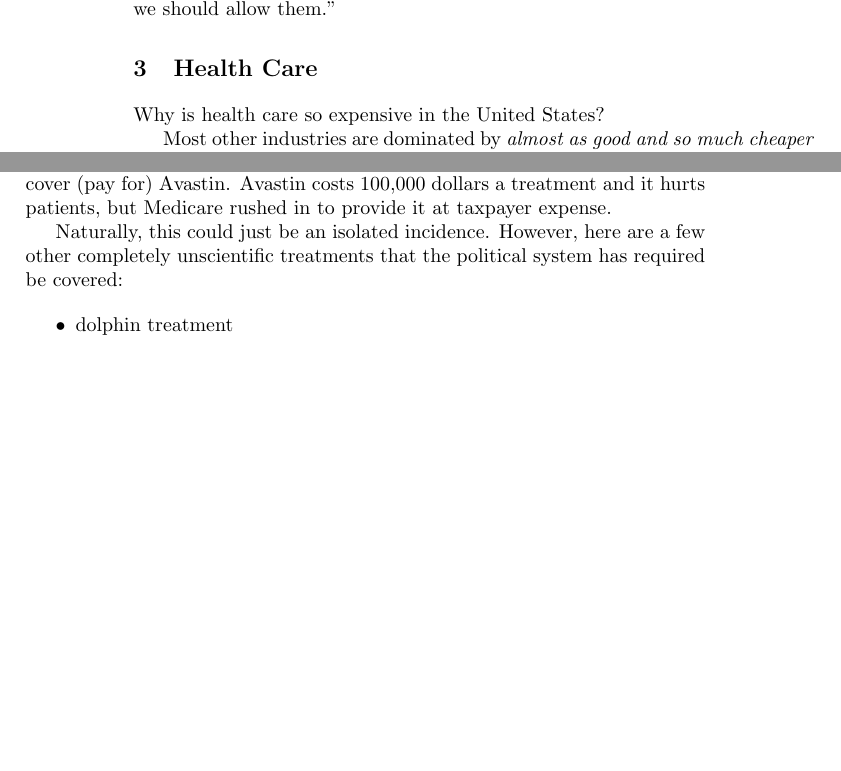
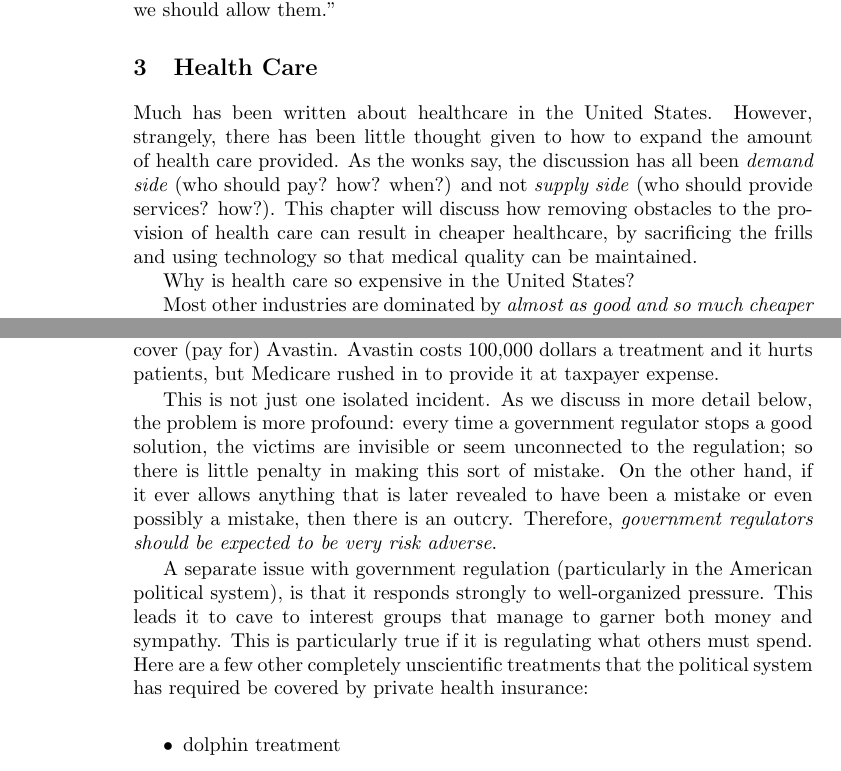
Before and after one commit to luispedro/libertarian-welfare, a LaTeX thesis (book/libertarian-welfare.tex, which reads book/healthcare.tex): two parts of pages 4 and 5 of 10 before the commit and two parts of pages 4 and 6 of 11 after it, joined at a grey line, cut so that both start at the same text, the shorter picture padded with empty space. Compiled offline with pdfLaTeX.

Commit message:
TXT More on healthcare

```diff
--- a/book/healthcare.tex
+++ b/book/healthcare.tex
@@ -1,5 +1,14 @@
 \chapter{Health Care}
 \label{chpt:health}
+
+Much has been written about healthcare in the United States. However,
+strangely, there has been little thought given to how to expand the amount of
+health care provided. As the wonks say, the discussion has all been
+\emph{demand side} (who should pay? how? when?) and not \emph{supply side} (who
+should provide services? how?). This chapter will discuss how removing
+obstacles to the provision of health care can result in cheaper healthcare, by
+sacrificing the frills and using technology so that medical quality can be
+maintained.
 
 Why is health care so expensive in the United States?
 
@@ -54,9 +76,20 @@ provided guarantees that Medicare would continue to cover (pay for) Avastin.
 Avastin costs 100,000 dollars a treatment and it hurts patients, but Medicare
 rushed in to provide it at taxpayer expense.
 
-Naturally, this could just be an isolated incidence. However, here are a few
-other completely unscientific treatments that the political system has required
-be covered:
+This is not just one isolated incident. As we discuss in more detail below, the
+problem is more profound: every time a government regulator stops a good
+solution, the victims are invisible or seem unconnected to the regulation; so
+there is little penalty in making this sort of mistake. On the other hand, if
+it ever allows anything that is later revealed to have been a mistake or even
+possibly a mistake, then there is an outcry. Therefore, \emph{government
+regulators should be expected to be very risk adverse}.
+
+A separate issue with government regulation (particularly in the American
+political system), is that it responds strongly to well-organized pressure.
+This leads it to cave to interest groups that manage to garner both money and
+sympathy. This is particularly true if it is regulating what others must spend.
+Here are a few other completely unscientific treatments that the political
+system has required be covered by private health insurance:
 
 \begin{itemize}
 \item dolphin treatment
```
Also changed, not shown: book/healthcare.tex (27 more changed lines).
